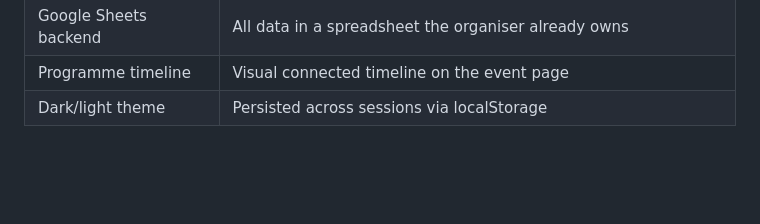
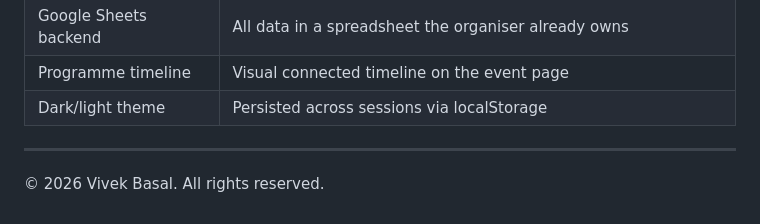
Before and after one commit to basalvivek/Event_Registration_Invite, a Markdown page: README.md, the part around the change. Drawn GitHub-style; blank space fills up the shorter version.

Commit message:
Add copyright notice — Vivek Basal 2026
Co-Authored-By: Claude Sonnet 4.6 <noreply@anthropic.com>

```diff
--- a/README.md
+++ b/README.md
@@ -247,3 +247,7 @@ Every registration is automatically appended as a new row in a connected Google
 | Google Sheets backend | All data in a spreadsheet the organiser already owns |
 | Programme timeline | Visual connected timeline on the event page |
 | Dark/light theme | Persisted across sessions via localStorage |
+
+---
+
+&copy; 2026 Vivek Basal. All rights reserved.
```
